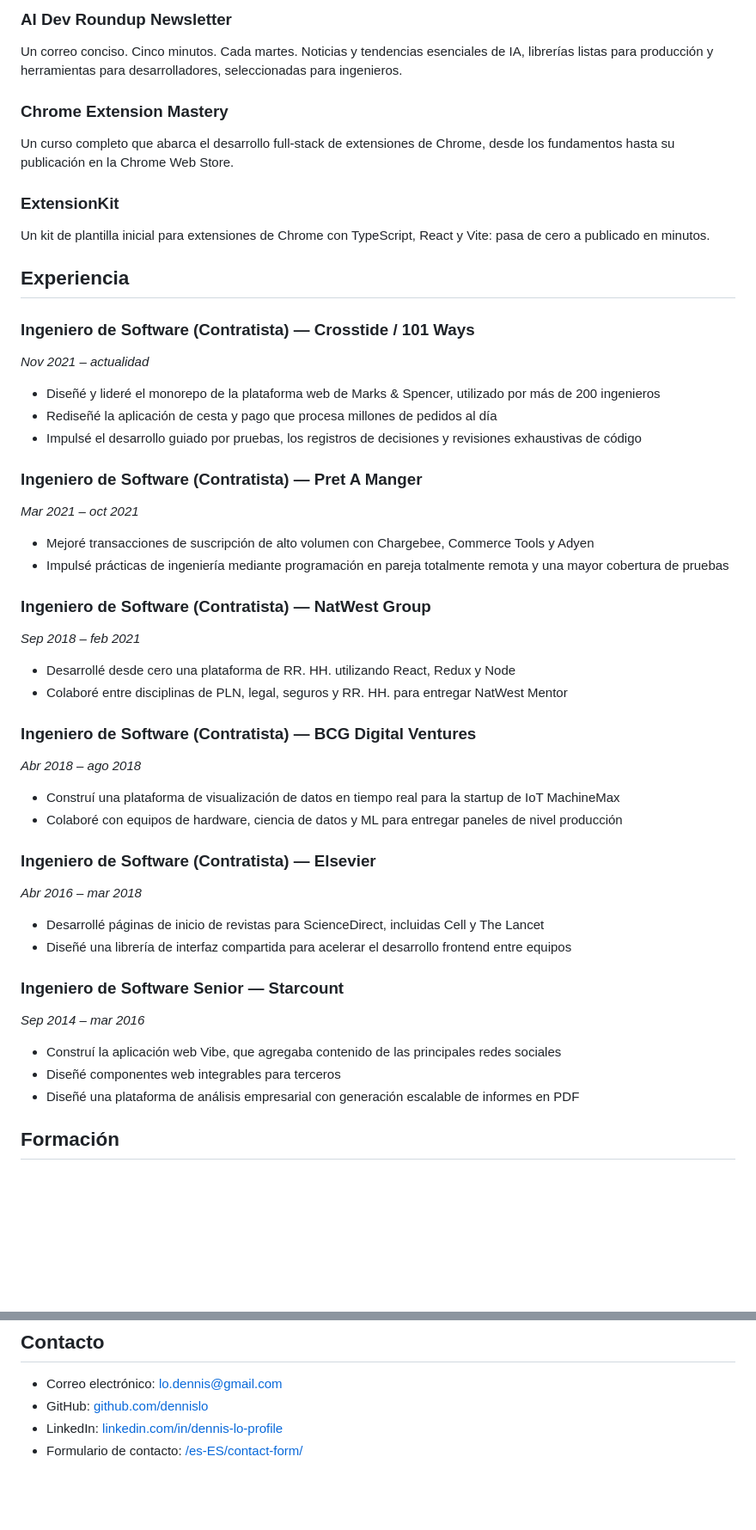
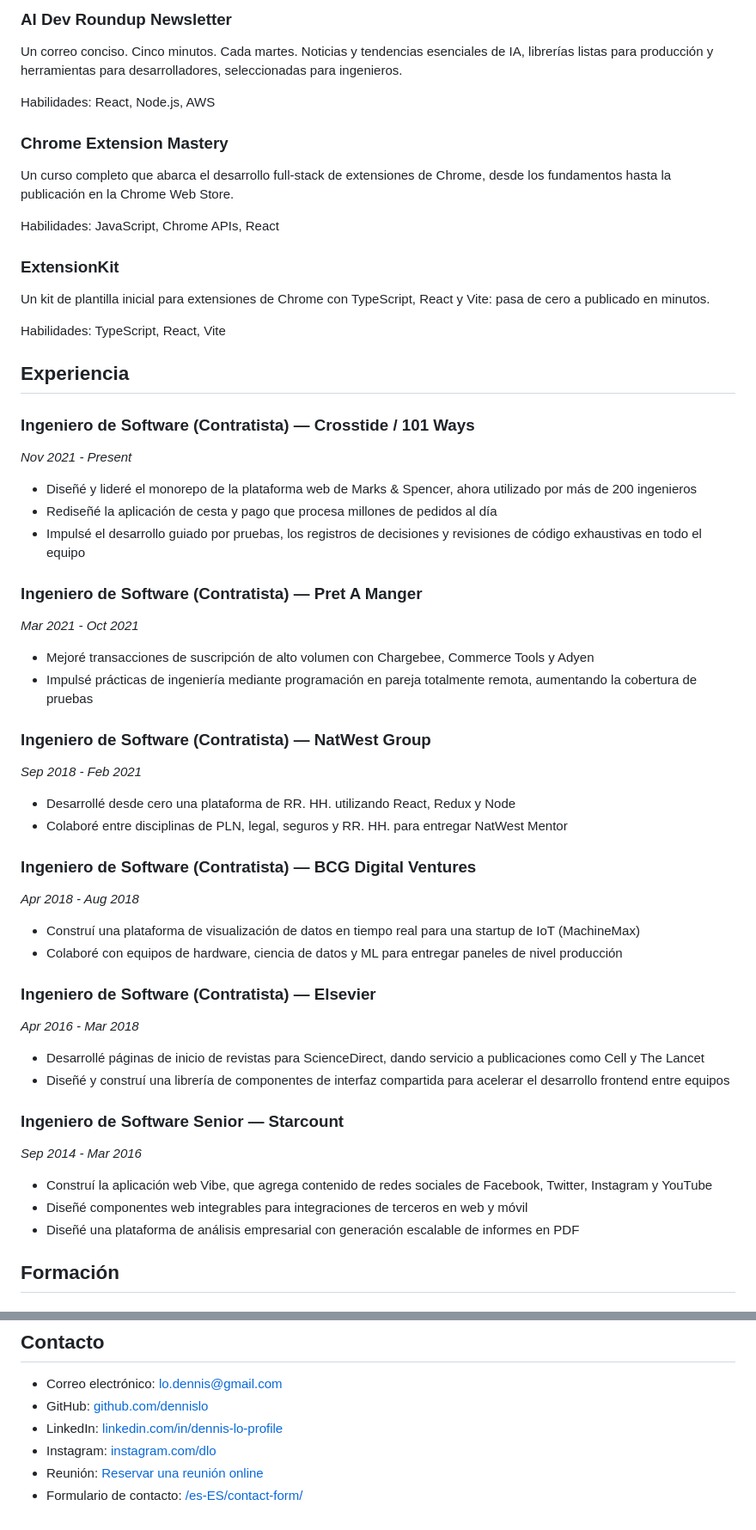
Before and after one commit to dennislo/dennislo.github.io, a Markdown page: static/es-ES/index.md, 2 parts joined by grey strips. Shown at 86% size. Drawn GitHub-style; blank space fills up the shorter version.

```diff
--- a/static/es-ES/index.md
+++ b/static/es-ES/index.md
@@ -43,58 +43,64 @@ Me especializo en crear soluciones robustas y escalables que resuelven problemas
 
 Un correo conciso. Cinco minutos. Cada martes. Noticias y tendencias esenciales de IA, librerías listas para producción y herramientas para desarrolladores, seleccionadas para ingenieros.
 
+Habilidades: React, Node.js, AWS
+
 ### Chrome Extension Mastery
 
-Un curso completo que abarca el desarrollo full-stack de extensiones de Chrome, desde los fundamentos hasta su publicación en la Chrome Web Store.
+Un curso completo que abarca el desarrollo full-stack de extensiones de Chrome, desde los fundamentos hasta la publicación en la Chrome Web Store.
+
+Habilidades: JavaScript, Chrome APIs, React
 
 ### ExtensionKit
 
 Un kit de plantilla inicial para extensiones de Chrome con TypeScript, React y Vite: pasa de cero a publicado en minutos.
 
+Habilidades: TypeScript, React, Vite
+
 ## Experiencia
 
 ### Ingeniero de Software (Contratista) — Crosstide / 101 Ways
 
-_Nov 2021 – actualidad_
+_Nov 2021 - Present_
 
-- Diseñé y lideré el monorepo de la plataforma web de Marks & Spencer, utilizado por más de 200 ingenieros
+- Diseñé y lideré el monorepo de la plataforma web de Marks & Spencer, ahora utilizado por más de 200 ingenieros
 - Rediseñé la aplicación de cesta y pago que procesa millones de pedidos al día
-- Impulsé el desarrollo guiado por pruebas, los registros de decisiones y revisiones exhaustivas de código
+- Impulsé el desarrollo guiado por pruebas, los registros de decisiones y revisiones de código exhaustivas en todo el equipo
 
 ### Ingeniero de Software (Contratista) — Pret A Manger
 
-_Mar 2021 – oct 2021_
+_Mar 2021 - Oct 2021_
 
 - Mejoré transacciones de suscripción de alto volumen con Chargebee, Commerce Tools y Adyen
-- Impulsé prácticas de ingeniería mediante programación en pareja totalmente remota y una mayor cobertura de pruebas
+- Impulsé prácticas de ingeniería mediante programación en pareja totalmente remota, aumentando la cobertura de pruebas
 
 ### Ingeniero de Software (Contratista) — NatWest Group
 
-_Sep 2018 – feb 2021_
+_Sep 2018 - Feb 2021_
 
 - Desarrollé desde cero una plataforma de RR. HH. utilizando React, Redux y Node
 - Colaboré entre disciplinas de PLN, legal, seguros y RR. HH. para entregar NatWest Mentor
 
 ### Ingeniero de Software (Contratista) — BCG Digital Ventures
 
-_Abr 2018 – ago 2018_
+_Apr 2018 - Aug 2018_
 
-- Construí una plataforma de visualización de datos en tiempo real para la startup de IoT MachineMax
+- Construí una plataforma de visualización de datos en tiempo real para una startup de IoT (MachineMax)
 - Colaboré con equipos de hardware, ciencia de datos y ML para entregar paneles de nivel producción
 
 ### Ingeniero de Software (Contratista) — Elsevier
 
-_Abr 2016 – mar 2018_
+_Apr 2016 - Mar 2018_
 
-- Desarrollé páginas de inicio de revistas para ScienceDirect, incluidas Cell y The Lancet
-- Diseñé una librería de interfaz compartida para acelerar el desarrollo frontend entre equipos
+- Desarrollé páginas de inicio de revistas para ScienceDirect, dando servicio a publicaciones como Cell y The Lancet
+- Diseñé y construí una librería de componentes de interfaz compartida para acelerar el desarrollo frontend entre equipos
 
 ### Ingeniero de Software Senior — Starcount
 
-_Sep 2014 – mar 2016_
+_Sep 2014 - Mar 2016_
 
-- Construí la aplicación web Vibe, que agregaba contenido de las principales redes sociales
-- Diseñé componentes web integrables para terceros
+- Construí la aplicación web Vibe, que agrega contenido de redes sociales de Facebook, Twitter, Instagram y YouTube
+- Diseñé componentes web integrables para integraciones de terceros en web y móvil
 - Diseñé una plataforma de análisis empresarial con generación escalable de informes en PDF
 
 ## Formación
@@ -111,4 +117,6 @@ _2003–2008_
 - Correo electrónico: [lo.dennis@gmail.com](mailto:lo.dennis@gmail.com)
 - GitHub: [github.com/dennislo](https://github.com/dennislo)
 - LinkedIn: [linkedin.com/in/dennis-lo-profile](https://www.linkedin.com/in/dennis-lo-profile)
+- Instagram: [instagram.com/dlo](https://www.instagram.com/dlo)
+- Reunión: [Reservar una reunión online](https://www.cal.eu/dennis-lo/online-meeting)
 - Formulario de contacto: [/es-ES/contact-form/](/es-ES/contact-form/)
```
Also changed, not shown: static/en-US/index.md (+25 -17 lines), static/zh-Hans/index.md (+18 -10 lines).
